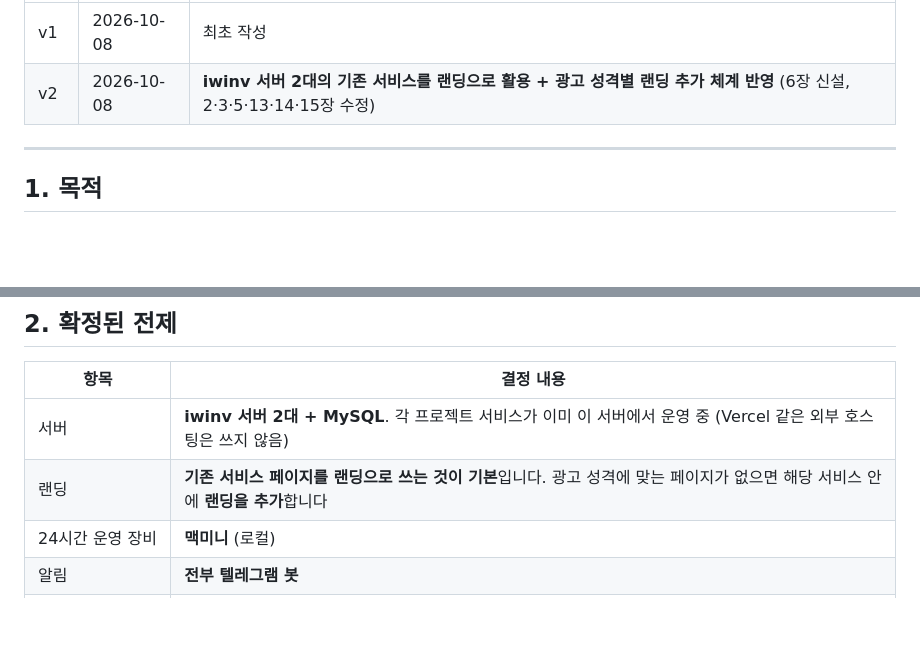
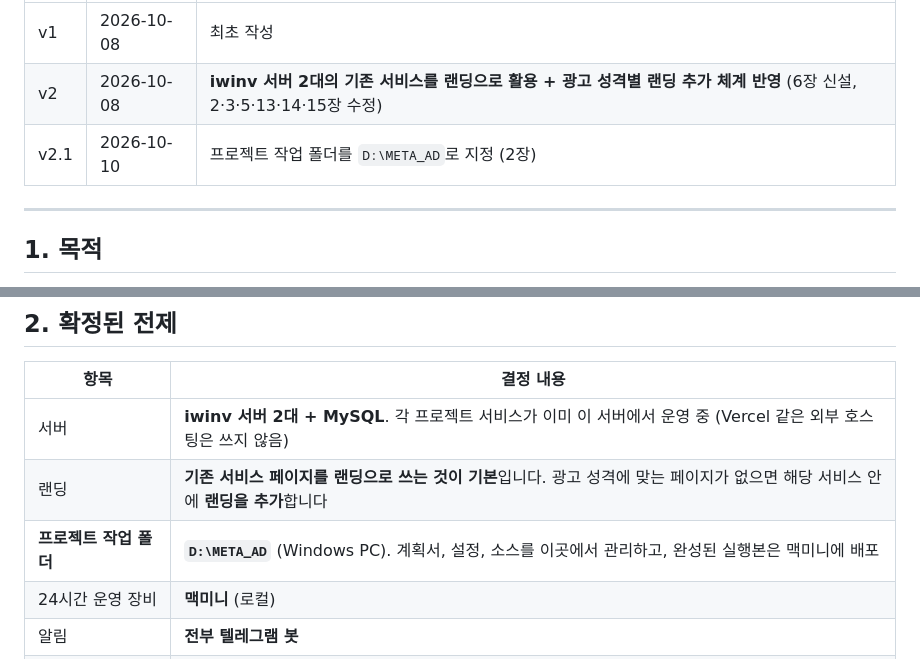
Before and after one commit to Kevinatkorea/ai_pptx, a Markdown page: ads_automation/계획서.md, 2 parts joined by grey strips. GitHub-like rendering; blank space fills up the shorter version.

Commit message:
docs: 계획서 v2.1 — 작업 폴더 D:\META_AD 지정
Co-Authored-By: Claude Opus 5.5 <noreply@anthropic.com>
Claude-Session: https://claude.ai/code/session_01RVYbcEEKq16miUxN6SptNd

```diff
--- a/ads_automation/계획서.md
+++ b/ads_automation/계획서.md
@@ -7,6 +7,7 @@
 |---|---|---|
 | v1 | 2026-10-08 | 최초 작성 |
 | v2 | 2026-10-08 | **iwinv 서버 2대의 기존 서비스를 랜딩으로 활용 + 광고 성격별 랜딩 추가 체계 반영** (6장 신설, 2·3·5·13·14·15장 수정) |
+| v2.1 | 2026-10-10 | 프로젝트 작업 폴더를 `D:\META_AD`로 지정 (2장) |
 
 ---
 
@@ -30,6 +31,7 @@
 |---|---|
 | 서버 | **iwinv 서버 2대 + MySQL**. 각 프로젝트 서비스가 이미 이 서버에서 운영 중 (Vercel 같은 외부 호스팅은 쓰지 않음) |
 | 랜딩 | **기존 서비스 페이지를 랜딩으로 쓰는 것이 기본**입니다. 광고 성격에 맞는 페이지가 없으면 해당 서비스 안에 **랜딩을 추가**합니다 |
+| **프로젝트 작업 폴더** | **`D:\META_AD`** (Windows PC). 계획서, 설정, 소스를 이곳에서 관리하고, 완성된 실행본은 맥미니에 배포 |
 | 24시간 운영 장비 | **맥미니** (로컬) |
 | 알림 | **전부 텔레그램 봇** |
 | 광고 라이브러리 수집 | 메타, 구글 모두. API 제약이 있는 부분은 **맥미니에 설치한 Aside(AI 브라우저)**로 수집 |
```
